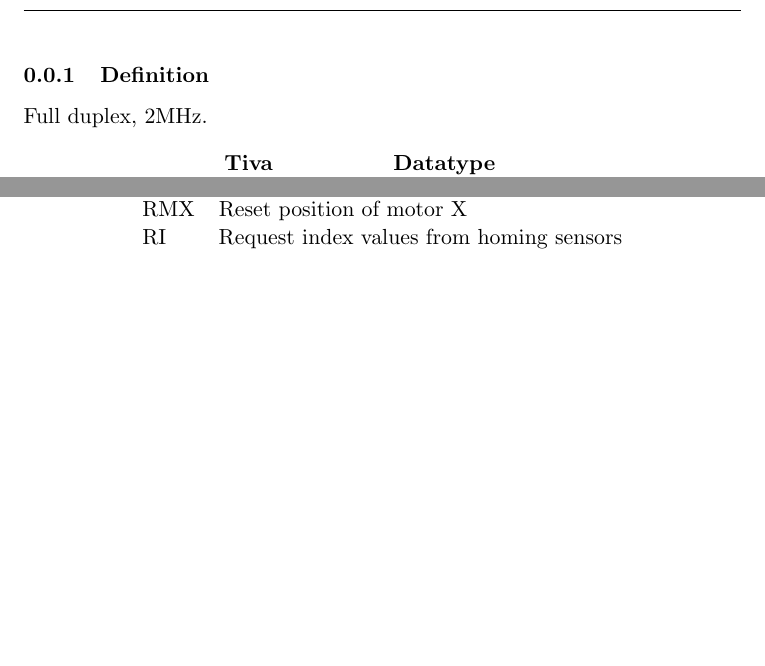
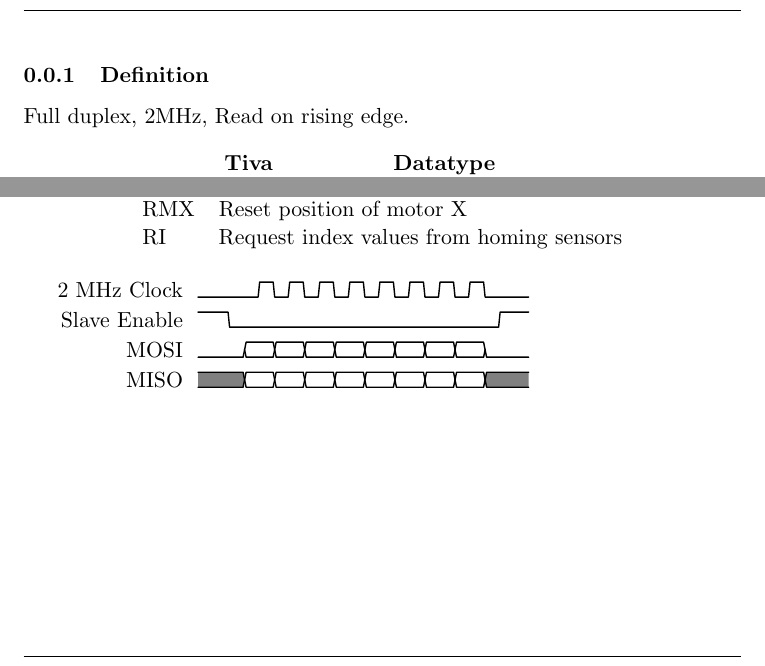
Before and after one commit to askebm/RB-SEM-4, a LaTeX document (afsnit/implementation/SPI/Definition.tex): two parts of page 1 of 2, joined at a grey line, cut so that both start at the same text, the shorter picture padded with empty space. Compiled offline with pdfLaTeX.

Commit message:
Created timing diagram for SPI

```diff
--- a/afsnit/implementation/SPI/Definition.tex
+++ b/afsnit/implementation/SPI/Definition.tex
@@ -2,7 +2,7 @@
 \begin{document}
 \subsubsection{Definition}
 \label{sub:definition}
-Full duplex, 2MHz.
+Full duplex, 2MHz, Read on rising edge.
 \begin{table}[h]
 	\centering
 	\begin{tabular}{ll}
@@ -60,4 +60,11 @@ Full duplex, 2MHz.
 	\end{tabular}
 \end{table}
 
+\begin{tikztimingtable}[timing/font=\normalfont]
+	{2 MHz Clock}&4L2t14{2t}2t2L\\
+	{Slave Enable}&2H18L2H\\
+	{MOSI}&3L8{2D{}}3L\\
+	{MISO}&3U8{2D{}}3U\\
+\end{tikztimingtable}
+
 \end{document}
```
Also changed, not shown: Layout.tex (+8 -0 lines), afsnit/implementation/SPI/Definition.pdf.
